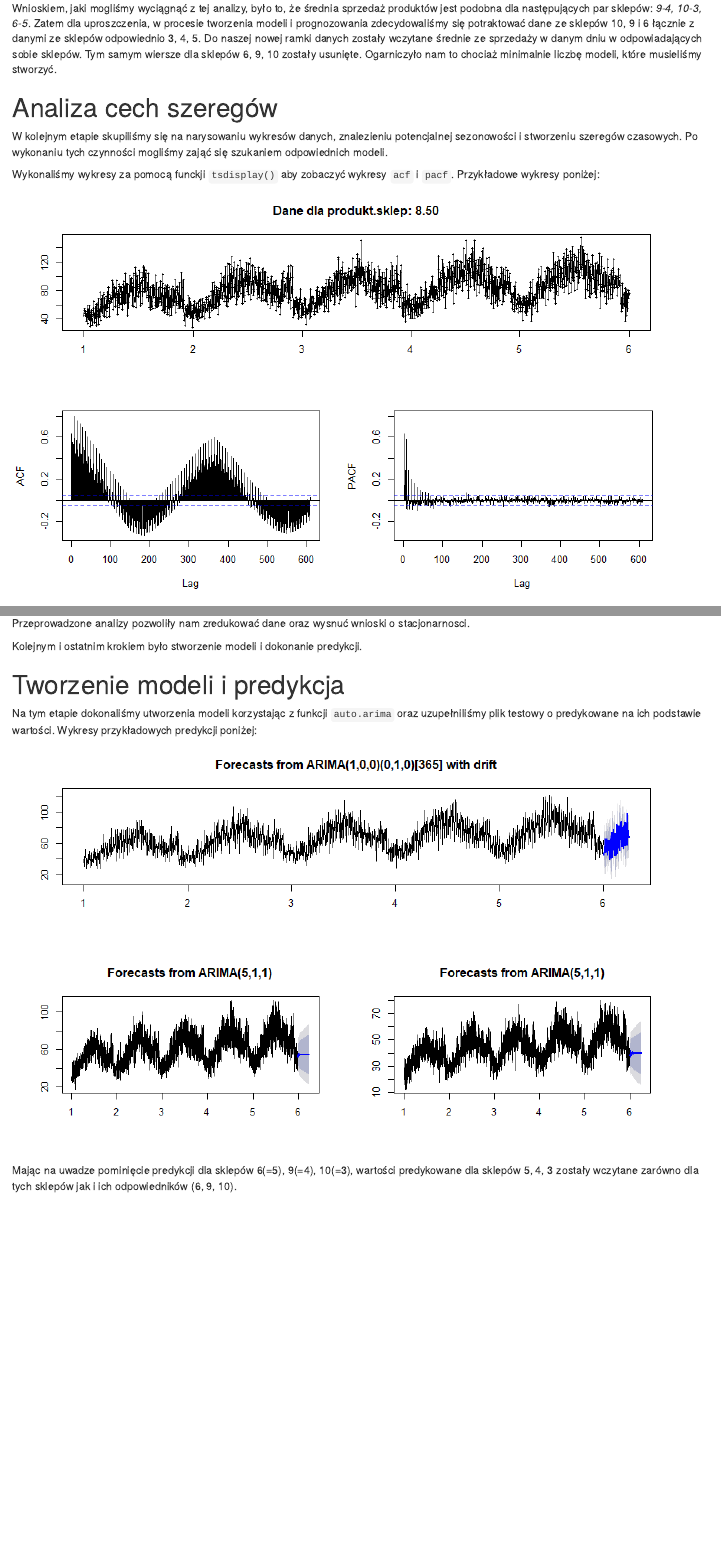
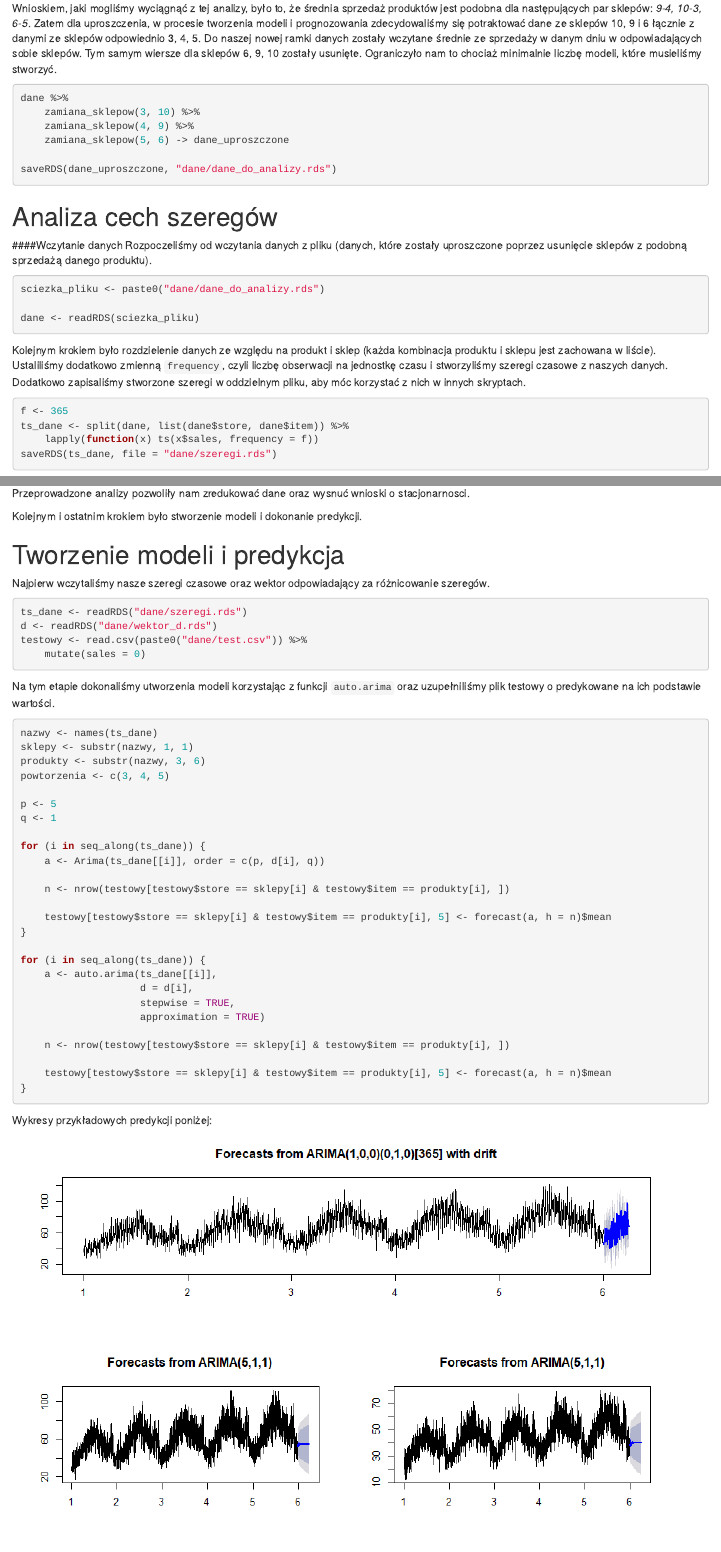
Before and after one commit to IzabelaStobiecka/ts-kaggle-masters, an R Markdown document (prezentacja.rmd): the page in a window 1100 px wide, from 5300 px down before the commit and from 5870 px down after it, so that both start at the same text, and a second part further down, joined at a grey line. Rendered offline with R 4.5, knitr and Pandoc, with nearby package versions.

Commit message:
Raport z pełnym kodem

````diff
--- a/prezentacja.rmd
+++ b/prezentacja.rmd
@@ -166,11 +209,37 @@ Aby rozpocząć taką analizę, podzieliliśmy nasze dane ze względu na produkt
 ![](an50.png)
 
 #### Wniosek
-Wnioskiem, jaki mogliśmy wyciągnąć z tej analizy, było to, że średnia sprzedaż produktów jest podobna dla następujących par sklepów: _9-4, 10-3, 6-5_. Zatem dla uproszczenia, w procesie tworzenia modeli i prognozowania zdecydowaliśmy się potraktować dane ze sklepów 10, 9 i 6 łącznie z danymi ze sklepów odpowiednio 3, 4, 5. Do naszej nowej ramki danych zostały wczytane średnie ze sprzedaży w danym dniu w odpowiadających sobie sklepów. Tym samym wiersze dla sklepów 6, 9, 10 zostały usunięte. Ogarniczyło nam to chociaż minimalnie liczbę modeli, które musieliśmy stworzyć.
+Wnioskiem, jaki mogliśmy wyciągnąć z tej analizy, było to, że średnia sprzedaż produktów jest podobna dla następujących par sklepów: _9-4, 10-3, 6-5_. Zatem dla uproszczenia, w procesie tworzenia modeli i prognozowania zdecydowaliśmy się potraktować dane ze sklepów 10, 9 i 6 łącznie z danymi ze sklepów odpowiednio 3, 4, 5. Do naszej nowej ramki danych zostały wczytane średnie ze sprzedaży w danym dniu w odpowiadających sobie sklepów. Tym samym wiersze dla sklepów 6, 9, 10 zostały usunięte. Ograniczyło nam to chociaż minimalnie liczbę modeli, które musieliśmy stworzyć.
+```{r}
+dane %>%
+    zamiana_sklepow(3, 10) %>%
+    zamiana_sklepow(4, 9) %>%
+    zamiana_sklepow(5, 6) -> dane_uproszczone
+
+saveRDS(dane_uproszczone, "dane/dane_do_analizy.rds")
+```
+
 
 # Analiza cech szeregów
-W kolejnym etapie skupiliśmy się na narysowaniu wykresów danych, znalezieniu potencjalnej
-sezonowości i stworzeniu szeregów czasowych. Po wykonaniu tych czynności
-mogliśmy zająć się szukaniem odpowiednich modeli.
 
-Wykonaliśmy wykresy za pomocą funckji `tsdisplay()` aby zobaczyć wykresy `acf` i `pacf`. Przykładowe wykresy poniżej:
+####Wczytanie danych
+Rozpoczeliśmy od wczytania danych z pliku (danych, które zostały uproszczone
+poprzez usunięcie sklepów z podobną sprzedażą danego produktu).
+
+```{r}
+sciezka_pliku <- paste0("dane/dane_do_analizy.rds")
+
+dane <- readRDS(sciezka_pliku)
+```
+
+Kolejnym krokiem było rozdzielenie danych ze względu na produkt i sklep
+(każda kombinacja produktu i sklepu jest zachowana w liście). Ustaliliśmy dodatkowo
+zmienną `frequency`, czyli liczbę obserwacji na jednostkę czasu i stworzyliśmy szeregi
+czasowe z naszych danych. Dodatkowo zapisaliśmy stworzone szeregi w oddzielnym pliku, aby móc korzystać z
+nich w innych skryptach.
+
+```{r}
+f <- 365
+ts_dane <- split(dane, list(dane$store, dane$item)) %>%
+    lapply(function(x) ts(x$sales, frequency = f))
+saveRDS(ts_dane, file = "dane/szeregi.rds")
@@ -196,7 +286,48 @@ Kolejnym i ostatnim krokiem było stworzenie modeli i dokonanie predykcji.
 
 # Tworzenie modeli i predykcja
 
-Na tym etapie dokonaliśmy utworzenia modeli korzystając z funkcji `auto.arima` oraz uzupełniliśmy plik testowy o predykowane na ich podstawie wartości. Wykresy przykładowych predykcji poniżej:
+Najpierw wczytaliśmy nasze szeregi czasowe oraz wektor odpowiadający za różnicowanie szeregów.
+
+```{r}
+ts_dane <- readRDS("dane/szeregi.rds")
+d <- readRDS("dane/wektor_d.rds")
+testowy <- read.csv(paste0("dane/test.csv")) %>%
+    mutate(sales = 0)
+```
+
+Na tym etapie dokonaliśmy utworzenia modeli korzystając z funkcji `auto.arima` oraz uzupełniliśmy plik testowy o predykowane na ich podstawie wartości.
+
+```{r}
+nazwy <- names(ts_dane)
+sklepy <- substr(nazwy, 1, 1)
+produkty <- substr(nazwy, 3, 6)
+powtorzenia <- c(3, 4, 5)
+
+p <- 5
+q <- 1
+
+for (i in seq_along(ts_dane)) {
+    a <- Arima(ts_dane[[i]], order = c(p, d[i], q))
+
+    n <- nrow(testowy[testowy$store == sklepy[i] & testowy$item == produkty[i], ])
+
+    testowy[testowy$store == sklepy[i] & testowy$item == produkty[i], 5] <- forecast(a, h = n)$mean
+}
+
+for (i in seq_along(ts_dane)) {
+    a <- auto.arima(ts_dane[[i]],
+                    d = d[i],
+                    stepwise = TRUE,
+                    approximation = TRUE)
+
+    n <- nrow(testowy[testowy$store == sklepy[i] & testowy$item == produkty[i], ])
+
+    testowy[testowy$store == sklepy[i] & testowy$item == produkty[i], 5] <- forecast(a, h = n)$mean
+}
+```
+
+
+Wykresy przykładowych predykcji poniżej:
 ![](arima.png)
 
 Mając na uwadze pominięcie predykcji dla sklepów 6(=5), 9(=4), 10(=3), wartości predykowane dla sklepów 5, 4, 3 zostały wczytane zarówno dla tych sklepów jak i ich odpowiedników (6, 9, 10).
````
Also changed, not shown: prezentacja.rmd (96 more changed lines).
